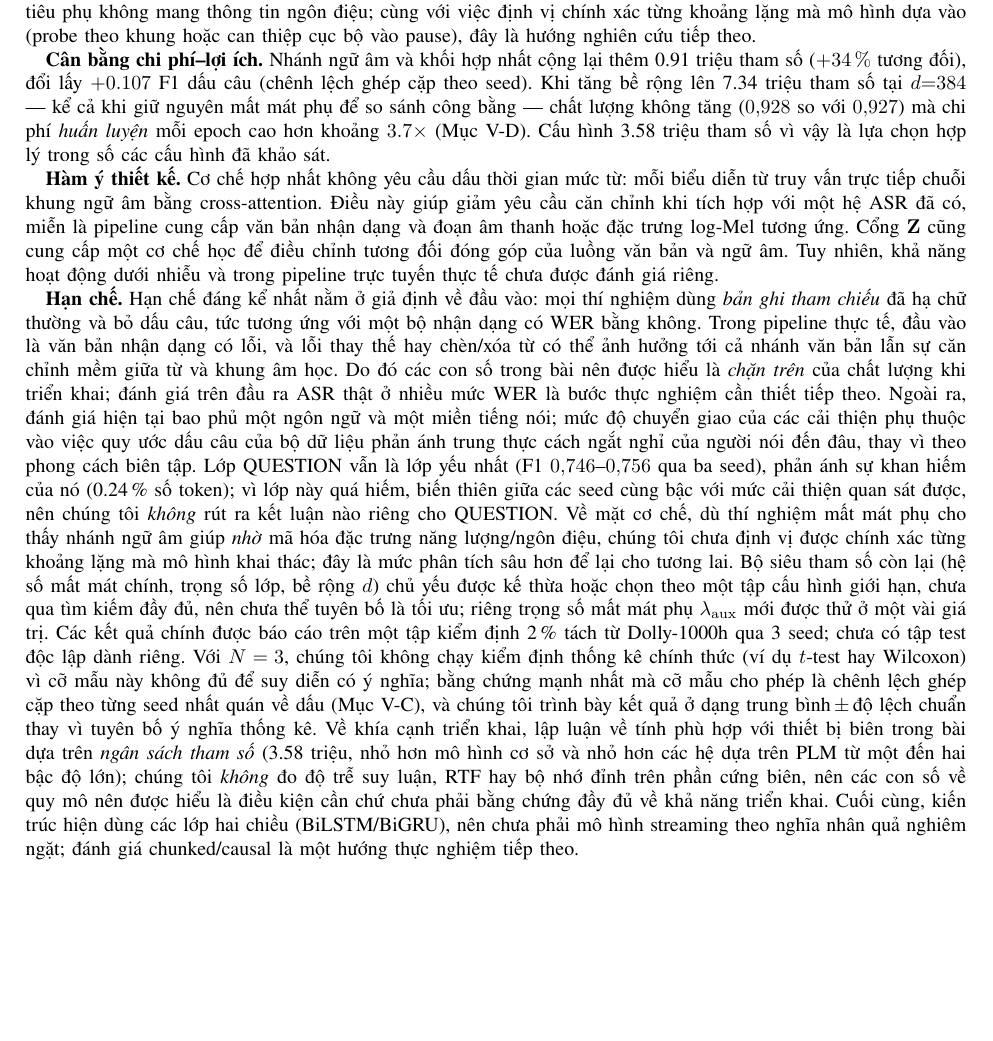
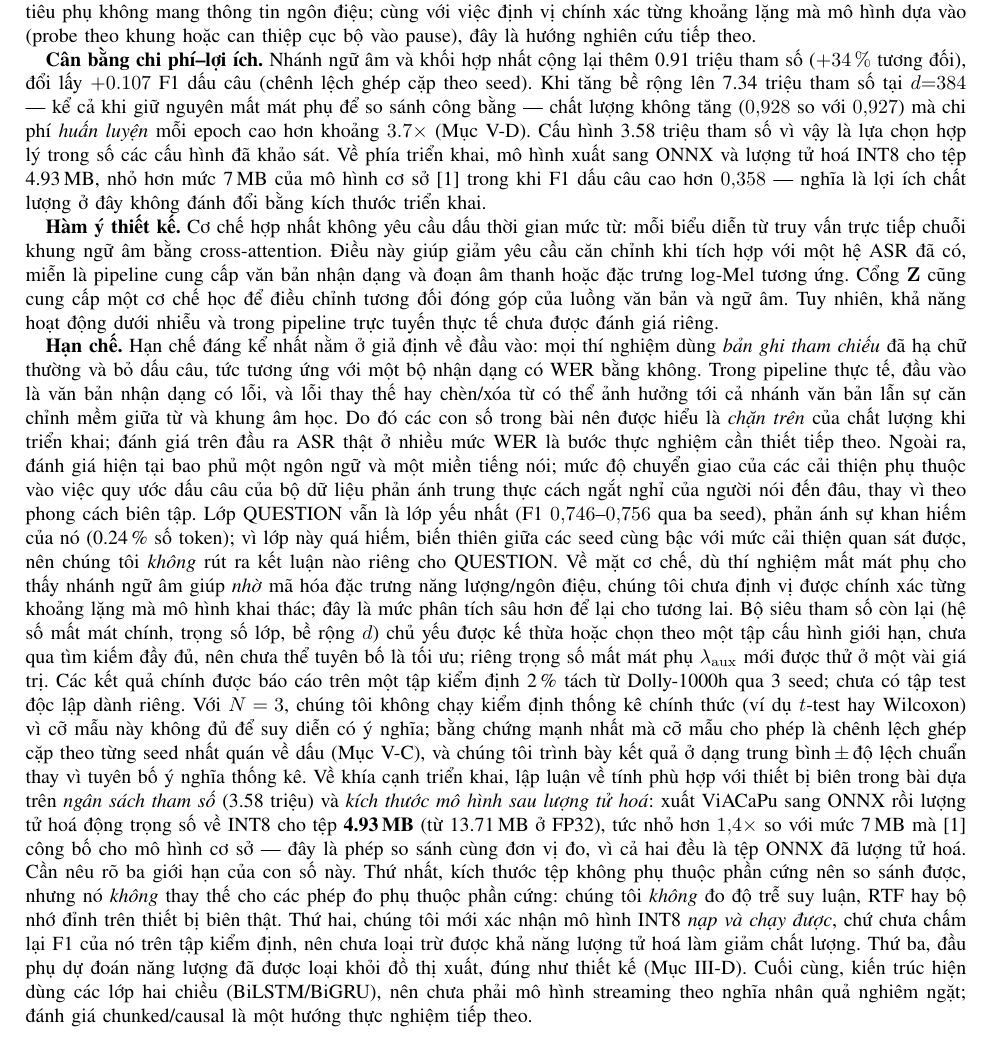
Before and after one commit to nguyends-bka/Edge-Punct-Casing, a LaTeX paper (Paper_resource/paper_ieee_vi.tex): part of page 16 of 17, cut so that both start at the same text, the shorter picture padded with empty space. Compiled offline with pdfLaTeX.

Commit message:
Paper: bổ sung kích thước ONNX INT8 — bằng chứng triển khai đầu tiên
Đo thật: xuất checkpoint sang ONNX (13.71 MB FP32) rồi lượng tử hoá động
trọng số về INT8 cho 4.93 MB, nhỏ hơn 1.4x so với mức 7 MB mà You & Li công
bố. Đây là phép so sánh cùng đơn vị đo (cả hai đều là ONNX đã lượng tử hoá),
khác với việc đối chiếu số tham số vốn không nói được kích thước triển khai.

Trước đây mục Hạn chế chỉ có thể lập luận tính phù hợp thiết bị biên bằng số
tham số và thừa nhận chưa đo gì về triển khai. Nay thay bằng một điểm dữ liệu
thật, kèm ba giới hạn nêu rõ:
- kích thước tệp không thay thế được latency/RTF/RAM, vốn phụ thuộc phần cứng
  và vẫn chưa đo;
- mới xác nhận mô hình INT8 nạp và chạy được, CHƯA chấm lại F1 nên chưa loại
  trừ khả năng lượng tử hoá làm giảm chất lượng;
- đầu phụ energy_head đã được loại khỏi đồ thị xuất, đúng thiết kế.

Cập nhật kèm: bảng định vị (Bảng 1) ghi 4.93 MB cho ViACaPu để so trực tiếp
với 7 MB của mô hình cơ sở; đoạn cân bằng chi phí--lợi ích trong Thảo luận.

Co-Authored-By: Claude Opus 5 <noreply@anthropic.com>

```diff
--- a/Paper_resource/paper_ieee_vi.tex
+++ b/Paper_resource/paper_ieee_vi.tex
@@ -1129,7 +1129,11 @@ ghép cặp theo seed). Khi tăng bề rộng lên 7.34 triệu tham số tại
 $d{=}384$ --- kể cả khi giữ nguyên mất mát phụ để so sánh công bằng --- chất
 lượng không tăng ($0{,}928$ so với $0{,}927$) mà chi phí \emph{huấn luyện} mỗi
 epoch cao hơn khoảng $3.7\times$ (Mục~\ref{sec:capacity}). Cấu hình 3.58 triệu
-tham số vì vậy là lựa chọn hợp lý trong số các cấu hình đã khảo sát.
+tham số vì vậy là lựa chọn hợp lý trong số các cấu hình đã khảo sát. Về phía
+triển khai, mô hình xuất sang ONNX và lượng tử hoá INT8 cho tệp 4.93\,MB, nhỏ
+hơn mức 7\,MB của mô hình cơ sở~\cite{you2024lightweight} trong khi F1 dấu câu
+cao hơn $0{,}358$ --- nghĩa là lợi ích chất lượng ở đây không đánh đổi bằng
+kích thước triển khai.
 
 \textbf{Hàm ý thiết kế.} Cơ chế hợp nhất không yêu cầu dấu thời gian mức từ:
 mỗi biểu diễn từ truy vấn trực tiếp chuỗi khung ngữ âm bằng cross-attention. Điều
@@ -1166,10 +1170,18 @@ chứng mạnh nhất mà cỡ mẫu cho phép là chênh lệch ghép cặp the
 về dấu (Mục~\ref{sec:ablation}), và chúng tôi trình bày kết quả ở dạng
 trung bình\,$\pm$\,độ lệch chuẩn thay vì tuyên bố ý nghĩa thống kê. Về khía cạnh
 triển khai, lập luận về tính phù hợp với thiết bị biên trong bài dựa trên
-\emph{ngân sách tham số} (3.58 triệu, nhỏ hơn mô hình cơ sở và nhỏ hơn các hệ
-dựa trên PLM từ một đến hai bậc độ lớn); chúng tôi \emph{không} đo độ trễ suy
-luận, RTF hay bộ nhớ đỉnh trên phần cứng biên, nên các con số về quy mô nên được
-hiểu là điều kiện cần chứ chưa phải bằng chứng đầy đủ về khả năng triển khai.
+\emph{ngân sách tham số} (3.58 triệu) và \emph{kích thước mô hình sau lượng tử
+hoá}: xuất ViACaPu sang ONNX rồi lượng tử hoá động trọng số về INT8 cho tệp
+\textbf{4.93\,MB} (từ 13.71\,MB ở FP32), tức nhỏ hơn $1{,}4\times$ so với mức
+7\,MB mà~\cite{you2024lightweight} công bố cho mô hình cơ sở --- đây là phép so
+sánh cùng đơn vị đo, vì cả hai đều là tệp ONNX đã lượng tử hoá. Cần nêu rõ ba
+giới hạn của con số này. Thứ nhất, kích thước tệp không phụ thuộc phần cứng nên
+so sánh được, nhưng nó \emph{không} thay thế cho các phép đo phụ thuộc phần
+cứng: chúng tôi \emph{không} đo độ trễ suy luận, RTF hay bộ nhớ đỉnh trên thiết
+bị biên thật. Thứ hai, chúng tôi mới xác nhận mô hình INT8 \emph{nạp và chạy
+được}, chứ chưa chấm lại F1 của nó trên tập kiểm định, nên chưa loại trừ được
+khả năng lượng tử hoá làm giảm chất lượng. Thứ ba, đầu phụ dự đoán năng lượng
+đã được loại khỏi đồ thị xuất, đúng như thiết kế (Mục~\ref{sec:audio}).
 Cuối cùng, kiến trúc hiện dùng
 các lớp hai chiều (BiLSTM/BiGRU), nên chưa phải mô hình streaming theo nghĩa nhân
 quả nghiêm ngặt; đánh giá chunked/causal là một hướng thực nghiệm tiếp theo.
```
Also changed, not shown: Paper_resource/paper_ieee_vi.tex (2 more changed lines).
